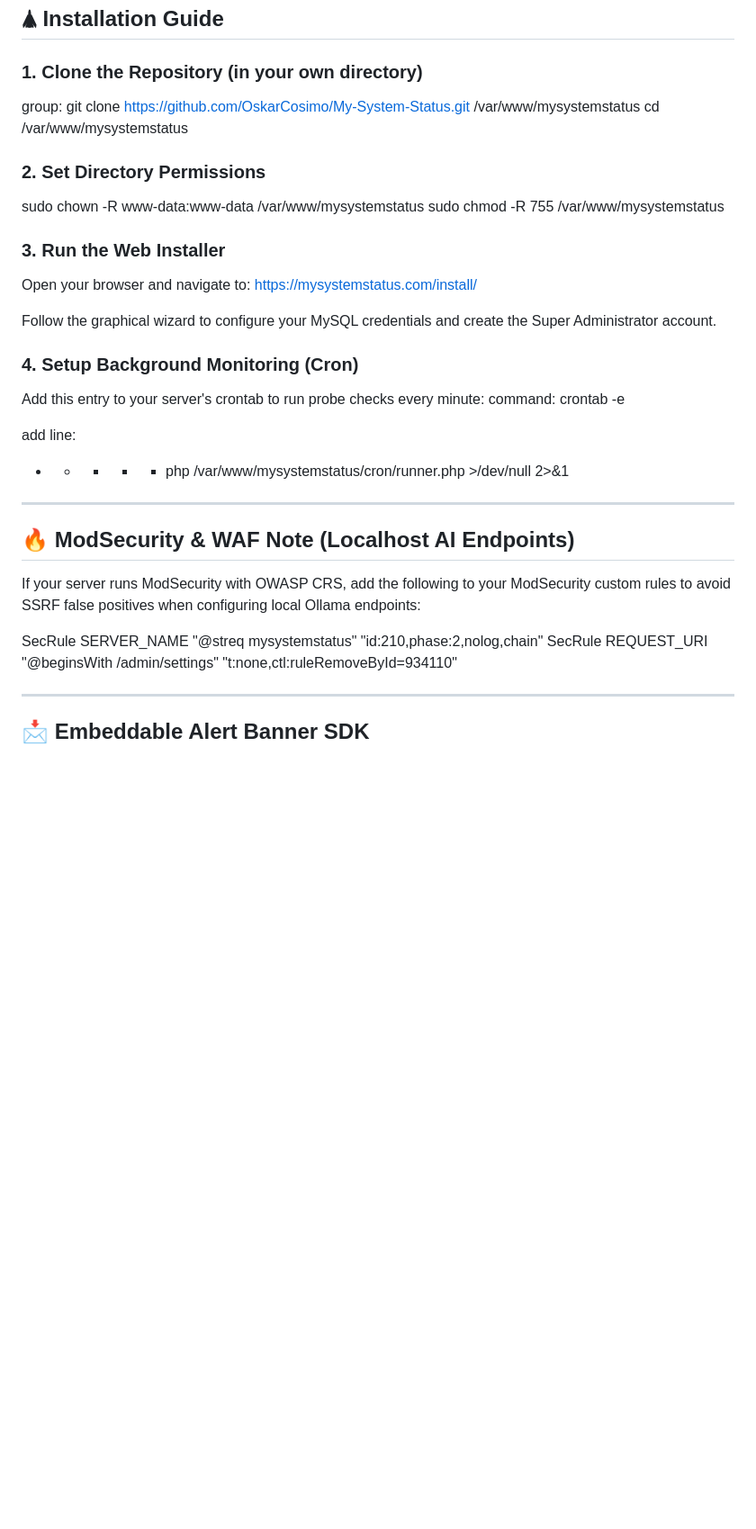
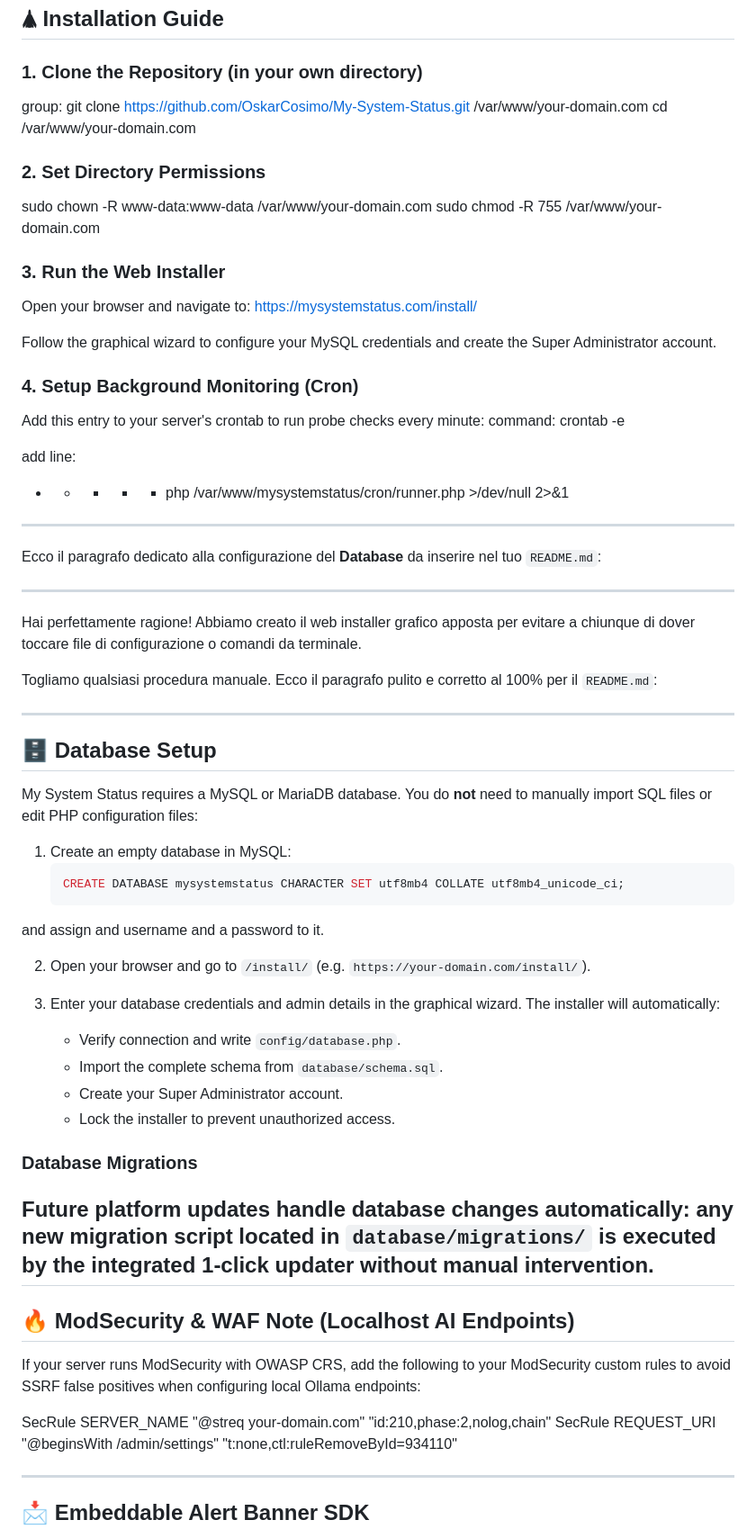
Before and after one commit to MYETV/My-System-Status, a Markdown page: README.md, the part around one of its changes. Shown at 90% size. Drawn GitHub-style; blank space fills up the shorter version.

Commit message:
Revise installation paths and add database setup details
Updated installation instructions and added database setup section to README.

````diff
--- a/README.md
+++ b/README.md
@@ -60,12 +60,12 @@ It is designed to be lightweight, modular (pure MVC without bloated dependencies
 ## 🛦 Installation Guide
 
 ### 1. Clone the Repository (in your own directory)
-group: git clone https://github.com/OskarCosimo/My-System-Status.git /var/www/mysystemstatus
-cd /var/www/mysystemstatus
+group: git clone https://github.com/OskarCosimo/My-System-Status.git /var/www/your-domain.com
+cd /var/www/your-domain.com
 
 ### 2. Set Directory Permissions
-sudo chown -R www-data:www-data /var/www/mysystemstatus
-sudo chmod -R 755 /var/www/mysystemstatus
+sudo chown -R www-data:www-data /var/www/your-domain.com
+sudo chmod -R 755 /var/www/your-domain.com
 
 ### 3. Run the Web Installer
 Open your browser and navigate to:
@@ -82,11 +82,43 @@ add line:
 
 ---
 
+Ecco il paragrafo dedicato alla configurazione del **Database** da inserire nel tuo `README.md`:
+
+---
+
+Hai perfettamente ragione! Abbiamo creato il web installer grafico apposta per evitare a chiunque di dover toccare file di configurazione o comandi da terminale.
+
+Togliamo qualsiasi procedura manuale. Ecco il paragrafo pulito e corretto al 100% per il `README.md`:
+
+---
+
+## 🗄️ Database Setup
+
+My System Status requires a MySQL or MariaDB database. You do **not** need to manually import SQL files or edit PHP configuration files:
+
+1. Create an empty database in MySQL:
+   ```sql
+   CREATE DATABASE mysystemstatus CHARACTER SET utf8mb4 COLLATE utf8mb4_unicode_ci;
+   ```
+and assign and username and a password to it.
+
+2. Open your browser and go to `/install/` (e.g. `https://your-domain.com/install/`).
+
+3. Enter your database credentials and admin details in the graphical wizard. The installer will automatically:
+   - Verify connection and write `config/database.php`.
+   - Import the complete schema from `database/schema.sql`.
+   - Create your Super Administrator account.
+   - Lock the installer to prevent unauthorized access.
+
+### Database Migrations
+Future platform updates handle database changes automatically: any new migration script located in `database/migrations/` is executed by the integrated 1-click updater without manual intervention.
+---
+
 ## 🔥 ModSecurity & WAF Note (Localhost AI Endpoints)
 
 If your server runs ModSecurity with OWASP CRS, add the following to your ModSecurity custom rules to avoid SSRF false positives when configuring local Ollama endpoints:
 
-SecRule SERVER_NAME "@streq mysystemstatus" "id:210,phase:2,nolog,chain"
+SecRule SERVER_NAME "@streq your-domain.com" "id:210,phase:2,nolog,chain"
 SecRule REQUEST_URI "@beginsWith /admin/settings" "t:none,ctl:ruleRemoveById=934110"
 
 ---
````
Also changed, not shown: other parts of README.md (+1 -1 lines).
